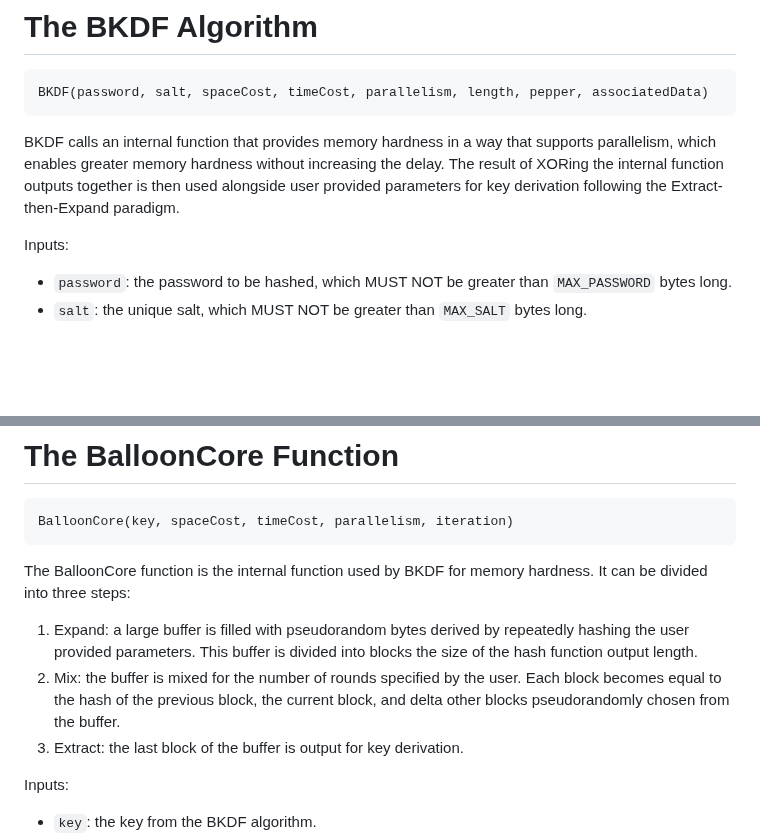
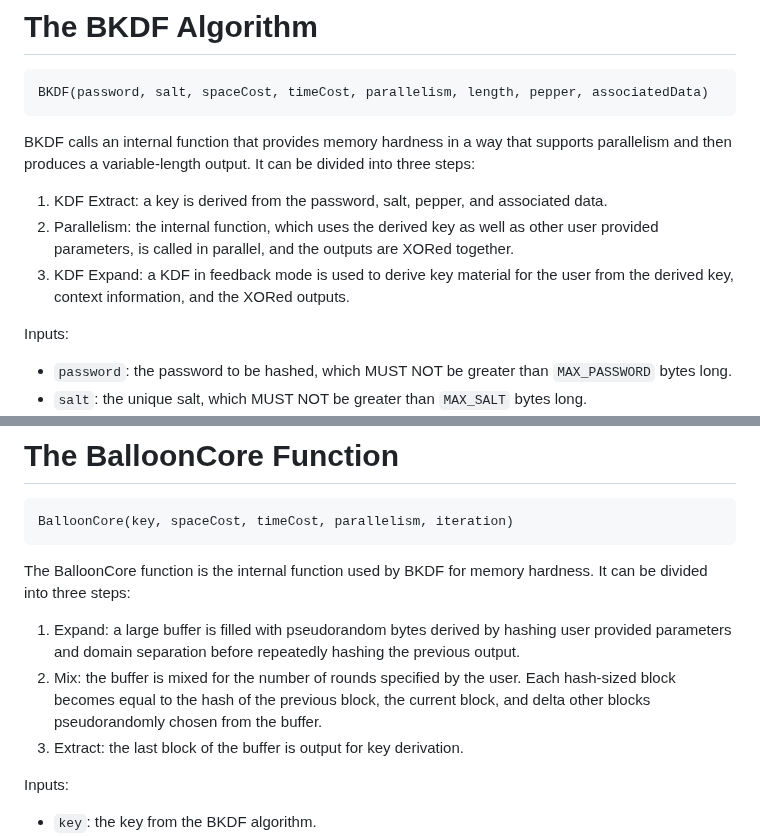
Before and after one commit to samuel-lucas6/draft-lucas-bkdf, a Markdown page: draft-lucas-bkdf.md, 2 parts joined by grey strips. Drawn GitHub-style; blank space fills up the shorter version.

Commit message:
Reword the algorithm/function descriptions

```diff
--- a/draft-lucas-bkdf.md
+++ b/draft-lucas-bkdf.md
@@ -212,7 +212,11 @@ Constants:
 BKDF(password, salt, spaceCost, timeCost, parallelism, length, pepper, associatedData)
 ~~~
 
-BKDF calls an internal function that provides memory hardness in a way that supports parallelism, which enables greater memory hardness without increasing the delay. The result of XORing the internal function outputs together is then used alongside user provided parameters for key derivation following the Extract-then-Expand paradigm.
+BKDF calls an internal function that provides memory hardness in a way that supports parallelism and then produces a variable-length output. It can be divided into three steps:
+
+1. KDF Extract: a key is derived from the password, salt, pepper, and associated data.
+2. Parallelism: the internal function, which uses the derived key as well as other user provided parameters, is called in parallel, and the outputs are XORed together.
+3. KDF Expand: a KDF in feedback mode is used to derive key material for the user from the derived key, context information, and the XORed outputs.
 
 Inputs:
 
@@ -272,8 +276,8 @@ BalloonCore(key, spaceCost, timeCost, parallelism, iteration)
 
 The BalloonCore function is the internal function used by BKDF for memory hardness. It can be divided into three steps:
 
-1. Expand: a large buffer is filled with pseudorandom bytes derived by repeatedly hashing the user provided parameters. This buffer is divided into blocks the size of the hash function output length.
-2. Mix: the buffer is mixed for the number of rounds specified by the user. Each block becomes equal to the hash of the previous block, the current block, and delta other blocks pseudorandomly chosen from the buffer.
+1. Expand: a large buffer is filled with pseudorandom bytes derived by hashing user provided parameters and domain separation before repeatedly hashing the previous output.
+2. Mix: the buffer is mixed for the number of rounds specified by the user. Each hash-sized block becomes equal to the hash of the previous block, the current block, and delta other blocks pseudorandomly chosen from the buffer.
 3. Extract: the last block of the buffer is output for key derivation.
 
 Inputs:
```
